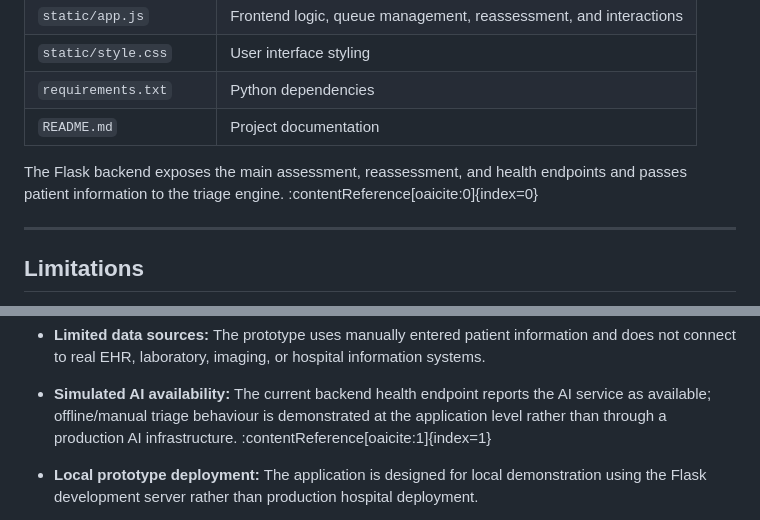
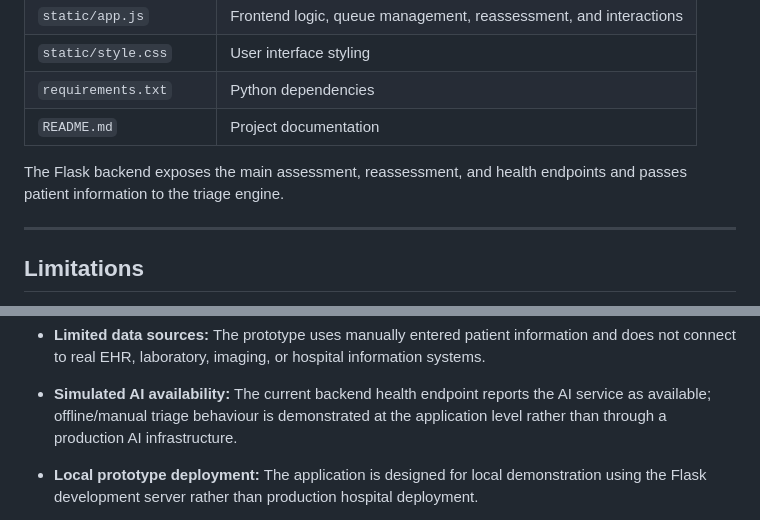
Before and after one commit to SanviM828/PatientTriage-ai-AIC-2026, a Markdown page: README.md, 2 parts joined by grey strips. GitHub-like rendering.

```diff
--- a/README.md
+++ b/README.md
@@ -445,7 +445,7 @@ PatientTriage-ai-AIC-2026/
 | `README.md` | Project documentation |
 
 The Flask backend exposes the main assessment, reassessment, and health
-endpoints and passes patient information to the triage engine. :contentReference[oaicite:0]{index=0}
+endpoints and passes patient information to the triage engine.
 
 ---
 
@@ -469,7 +469,7 @@ limitations.
 - **Simulated AI availability:** The current backend health endpoint
   reports the AI service as available; offline/manual triage behaviour
   is demonstrated at the application level rather than through a
-  production AI infrastructure. :contentReference[oaicite:1]{index=1}
+  production AI infrastructure.
 - **Local prototype deployment:** The application is designed for local
   demonstration using the Flask development server rather than
   production hospital deployment.
```
Also changed, not shown: other parts of README.md (+6 -6 lines).
